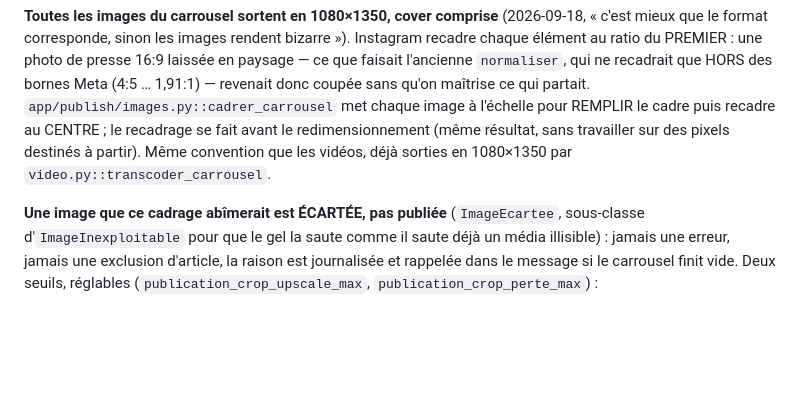
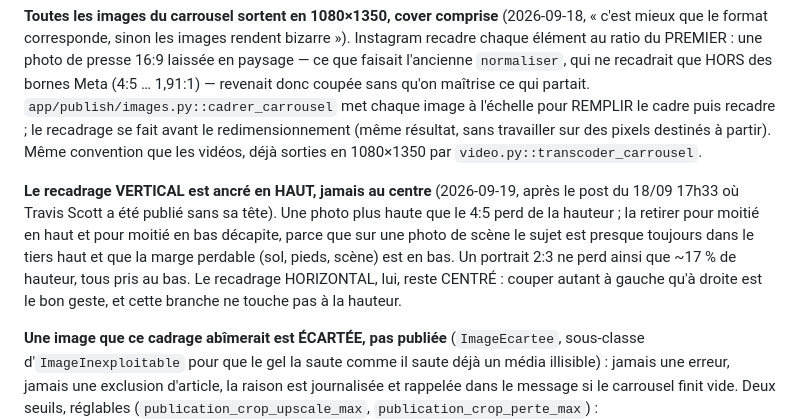
Before and after one commit to Hooriiiii/music-news-radar, a Markdown page: CLAUDE.md, the part around one of its changes. Rendered like a GitHub page; blank space fills up the shorter version.

```diff
--- a/CLAUDE.md
+++ b/CLAUDE.md
@@ -724,10 +748,19 @@ bizarre »). Instagram recadre chaque élément au ratio du PREMIER : une photo
 presse 16:9 laissée en paysage — ce que faisait l'ancienne `normaliser`, qui ne
 recadrait que HORS des bornes Meta (4:5 … 1,91:1) — revenait donc coupée sans
 qu'on maîtrise ce qui partait. `app/publish/images.py::cadrer_carrousel` met
-chaque image à l'échelle pour REMPLIR le cadre puis recadre au CENTRE ; le
+chaque image à l'échelle pour REMPLIR le cadre puis recadre ; le
 recadrage se fait avant le redimensionnement (même résultat, sans travailler sur
 des pixels destinés à partir). Même convention que les vidéos, déjà sorties en
 1080×1350 par `video.py::transcoder_carrousel`.
+
+**Le recadrage VERTICAL est ancré en HAUT, jamais au centre** (2026-09-19, après
+le post du 18/09 17h33 où Travis Scott a été publié sans sa tête). Une photo plus
+haute que le 4:5 perd de la hauteur ; la retirer pour moitié en haut et pour
+moitié en bas décapite, parce que sur une photo de scène le sujet est presque
+toujours dans le tiers haut et que la marge perdable (sol, pieds, scène) est en
+bas. Un portrait 2:3 ne perd ainsi que ~17 % de hauteur, tous pris au bas. Le
+recadrage HORIZONTAL, lui, reste CENTRÉ : couper autant à gauche qu'à droite est
+le bon geste, et cette branche ne touche pas à la hauteur.
 
 **Une image que ce cadrage abîmerait est ÉCARTÉE, pas publiée** (`ImageEcartee`,
 sous-classe d'`ImageInexploitable` pour que le gel la saute comme il saute déjà
```
Also changed, not shown: other parts of CLAUDE.md (+62 -0 lines).
